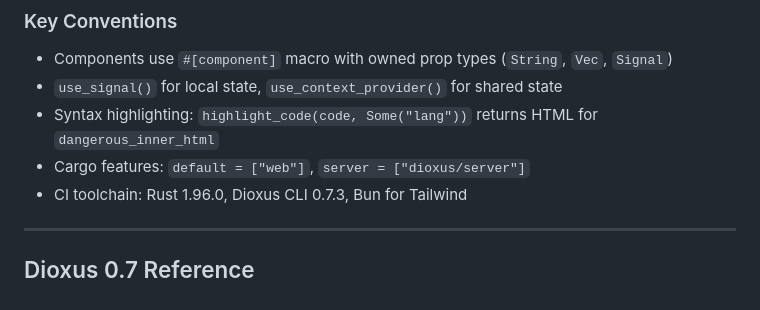
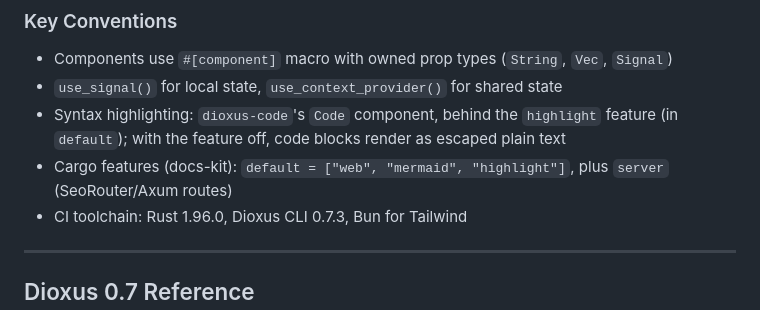
Before and after one commit to hauju/dioxus-docs-kit, a Markdown page: CLAUDE.md, the part around the change. Rendered like a GitHub page.

```diff
--- a/CLAUDE.md
+++ b/CLAUDE.md
@@ -101,8 +101,8 @@ Route enum (main.rs):
 
 - Components use `#[component]` macro with owned prop types (`String`, `Vec`, `Signal`)
 - `use_signal()` for local state, `use_context_provider()` for shared state
-- Syntax highlighting: `highlight_code(code, Some("lang"))` returns HTML for `dangerous_inner_html`
-- Cargo features: `default = ["web"]`, `server = ["dioxus/server"]`
+- Syntax highlighting: `dioxus-code`'s `Code` component, behind the `highlight` feature (in `default`); with the feature off, code blocks render as escaped plain text
+- Cargo features (docs-kit): `default = ["web", "mermaid", "highlight"]`, plus `server` (SeoRouter/Axum routes)
 - CI toolchain: Rust 1.96.0, Dioxus CLI 0.7.3, Bun for Tailwind
 
 ---
```
Also changed, not shown: README.md (+1 -1 lines), skills/dioxus-docs-kit-integration/SKILL.md (+24 -37 lines).
